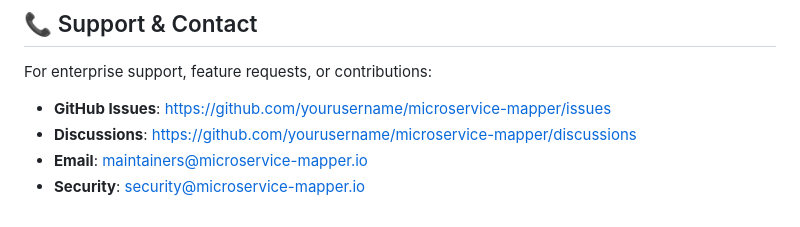
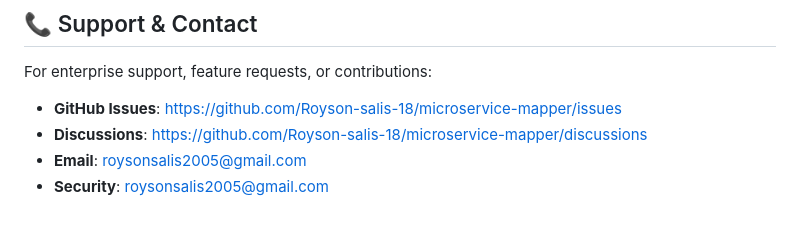
Before and after one commit to Royson-salis-18/microservice-mapper, a Markdown page: README.md, the part around the change. Rendered like a GitHub page.

Commit message:
docs: fix contact links and refine technical accuracy
Co-Authored-By: Claude Code <noreply@anthropic.com>

```diff
--- a/README.md
+++ b/README.md
@@ -1031,7 +1031,7 @@ The platform includes comprehensive self-observability:
 ## 📞 Support & Contact
 
 For enterprise support, feature requests, or contributions:
-- **GitHub Issues**: https://github.com/yourusername/microservice-mapper/issues
-- **Discussions**: https://github.com/yourusername/microservice-mapper/discussions
-- **Email**: maintainers@microservice-mapper.io
-- **Security**: security@microservice-mapper.io
+- **GitHub Issues**: https://github.com/Royson-salis-18/microservice-mapper/issues
+- **Discussions**: https://github.com/Royson-salis-18/microservice-mapper/discussions
+- **Email**: roysonsalis2005@gmail.com
+- **Security**: roysonsalis2005@gmail.com
```
